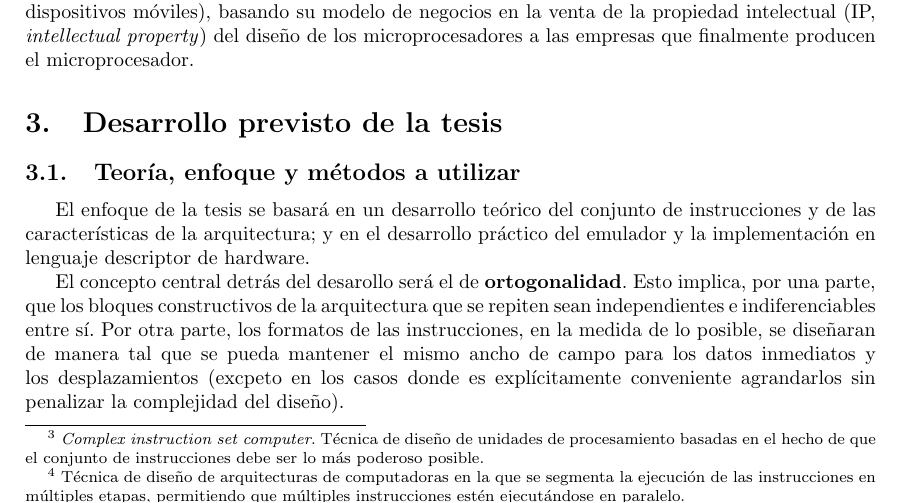
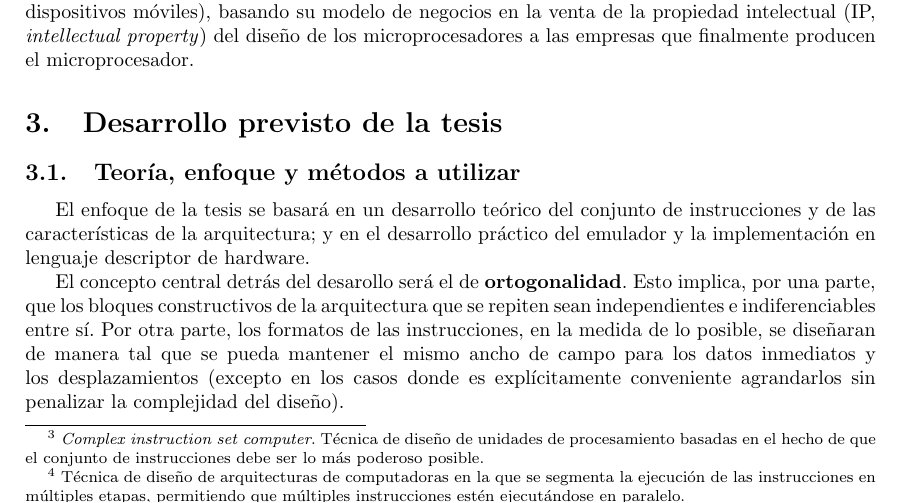
Before and after one commit to ilesser/xfire, a LaTeX thesis (digital/xfire_core/docs/thesis/propuesta/Propuesta.tex): part of page 2 of 6, cut so that both start at the same text. Compiled offline with pdfLaTeX.

Commit message:
xfire_core: Updated thesis proposal.

```diff
--- a/digital/xfire_core/docs/thesis/propuesta/Propuesta.tex
+++ b/digital/xfire_core/docs/thesis/propuesta/Propuesta.tex
@@ -138,7 +138,7 @@ Dentro del universo de las arquitecturas RISC, actualmente se destacan dos: MIPS
 El enfoque de la tesis se basará en un desarrollo teórico del conjunto de instrucciones y de las características de la arquitectura; y en el desarrollo
 práctico del emulador y la implementación en lenguaje descriptor de hardware.
 
-El concepto central detrás del desarollo será el de \textbf{ortogonalidad}. Esto implica, por una parte, que los bloques constructivos de la arquitectura que se repiten sean independientes e indiferenciables entre sí. Por otra parte, los formatos de las instrucciones, en la medida de lo posible, se diseñaran de manera tal que se pueda mantener el mismo ancho de campo para los datos inmediatos y los desplazamientos (excpeto en los casos donde es explícitamente conveniente agrandarlos sin penalizar la complejidad del diseño).
+El concepto central detrás del desarollo será el de \textbf{ortogonalidad}. Esto implica, por una parte, que los bloques constructivos de la arquitectura que se repiten sean independientes e indiferenciables entre sí. Por otra parte, los formatos de las instrucciones, en la medida de lo posible, se diseñaran de manera tal que se pueda mantener el mismo ancho de campo para los datos inmediatos y los desplazamientos (excepto en los casos donde es explícitamente conveniente agrandarlos sin penalizar la complejidad del diseño).
 
 El objetivo perseguido va a ser el de mantener la sencillez y la ortogonalidad, favoreciendo así la simplificación de la implementación. Se trabajará en el desarrollo de la definición de la arquitectura y su conjunto de instrucciones en favor de este objetivo. Se definirá la interfaz física para la conectividad con periféricos, los tipos de datos que maneja la arquitectura, la cantidad y tipos de registros internos, el acceso a memoria de programa y de datos con su organización y modo de direccionamiento, la interfaz con la ALU\footnote{\label{ALU} \emph{Arithmetic Logic Unit}. Bloque constructivo encargado de realizar las operaciones aritmético lógicas sobre los datos.} y la FPU\footnote{\label{FPU} \emph{Floating Point Unit}. Bloque constructivo encargado de realizar las operaciones en punto flotante sobre los datos.}, mecanismos de manejos de excepeciones e interrupciones, modos de operación y manejo de periféricos. Luego se definirá el conjunto de instrucciones que ejecutará la arquitectura.
 
```
Also changed, not shown: digital/xfire_core/docs/thesis/propuesta/Propuesta.pdf.
